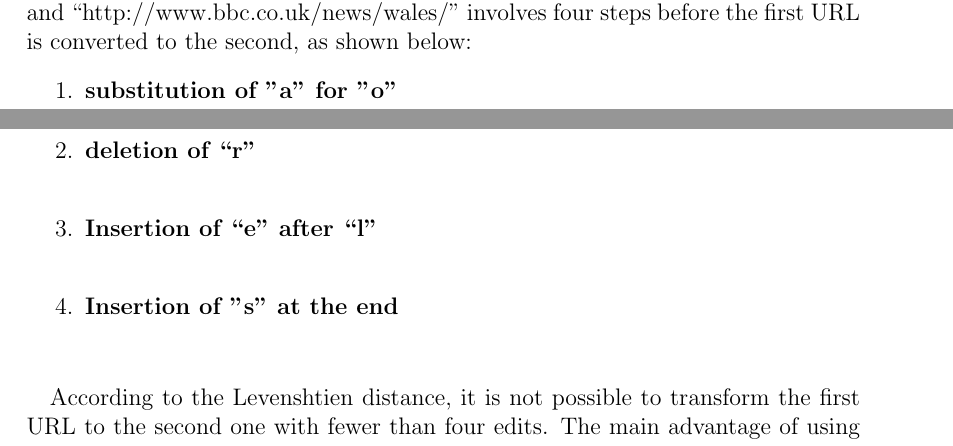
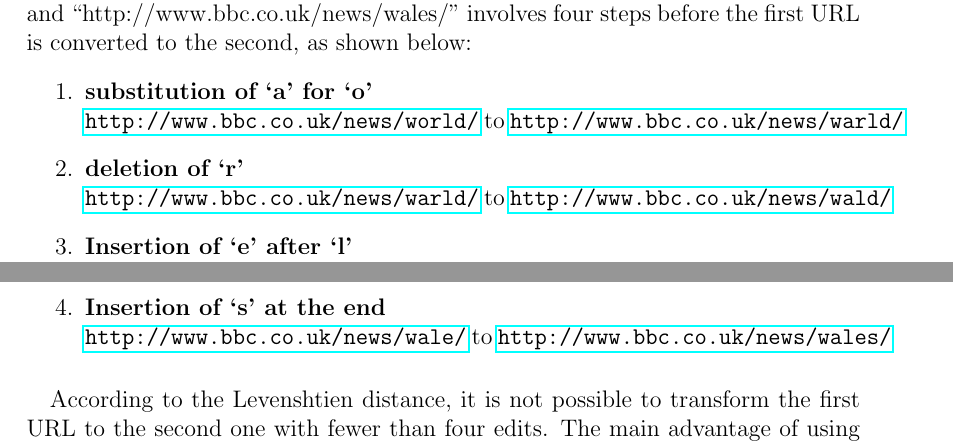
Before and after one commit to chrissorchard/malucrawl, a LaTeX paper (doc/report/final-report.tex, which reads doc/report/tech-sections/Classification/implementation.tex): two parts of pages 38 and 39 of 86 before the commit and two parts of pages 38 and 39 of 87 after it, joined at a grey line, cut so that both start at the same text. Compiled offline with pdfLaTeX.

Commit message:
fix some of the latex strangeness in @nafisehvahabi's sections

```diff
--- a/doc/report/tech-sections/Classification/implementation.tex
+++ b/doc/report/tech-sections/Classification/implementation.tex
@@ -52,17 +51,17 @@
 For example, the Levenshtien distance between “http://www.bbc.co.uk/news/world/” and “http://www.bbc.co.uk/news/wales/” involves four steps before the first URL is converted to the second, as shown below:
 \begin{enumerate}
 \item
-{\bf substitution of "a" for "o"}\\
-%http://www.bbc.co.uk/news/world/ \to http://www.bbc.co.uk/news/warld/
+{\bf substitution of `a' for `o'}\\
+\url{http://www.bbc.co.uk/news/world/} to \url{http://www.bbc.co.uk/news/warld/}
 \item
-{\bf deletion of “r” }\\
-%http://www.bbc.co.uk/news/warld/ \to http://www.bbc.co.uk/news/wald/
+{\bf deletion of `r' }\\
+\url{http://www.bbc.co.uk/news/warld/} to \url{http://www.bbc.co.uk/news/wald/}
 \item
-{\bf Insertion of “e” after “l”}\\
-%http://www.bbc.co.uk/news/wald/ \to http://www.bbc.co.uk/news/wale/
+{\bf Insertion of `e' after `l'}\\
+\url{http://www.bbc.co.uk/news/wald/} to \url{http://www.bbc.co.uk/news/wale/}
 \item
-{\bf Insertion of "s" at the end}\\
-%http://www.bbc.co.uk/news/wale/ \to http://www.bbc.co.uk/news/wales/
+{\bf Insertion of `s' at the end}\\
+\url{http://www.bbc.co.uk/news/wale/} to \url{http://www.bbc.co.uk/news/wales/}
 \end{enumerate}
 
 \paragraph{}
```
Also changed, not shown: doc/report/tech-sections/HTML-malware/implementation.tex (+4 -4 lines), doc/report/tech-sections/Classification/implementation.tex (1 more changed lines).
